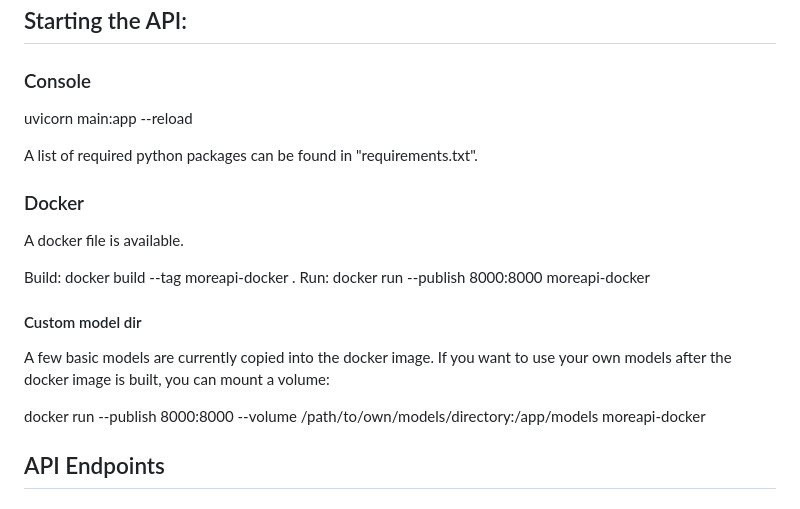
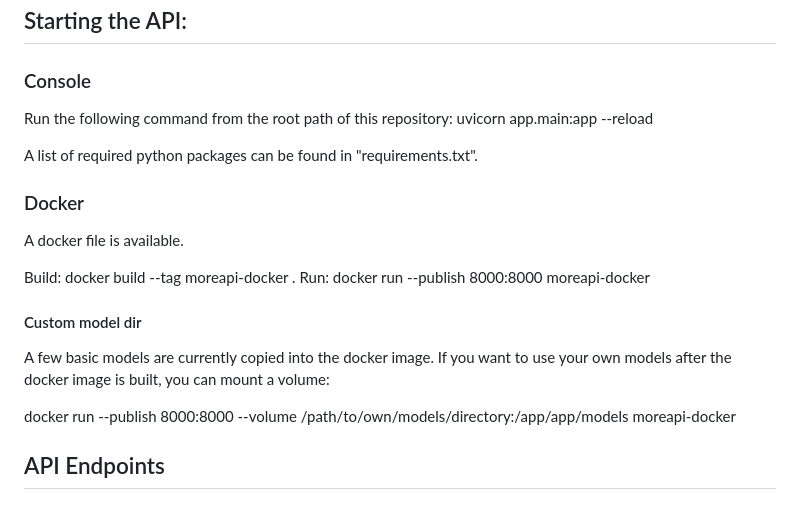
Before and after one commit to Chrimetz/MoReA, a Markdown page: readme.md, the part around the change. Rendered like a GitHub page.

```diff
--- a/readme.md
+++ b/readme.md
@@ -8,7 +8,8 @@ As mentioned, the project is in a work-in-progress state; thus, only sklearn mod
 
 ## Starting the API:
 ### Console
-uvicorn main:app --reload
+Run the following command from the root path of this repository:
+uvicorn app.main:app --reload
 
 A list of required python packages can be found in "requirements.txt".
 
@@ -22,7 +23,7 @@ Run: docker run --publish 8000:8000 moreapi-docker
 A few basic models are currently copied into the docker image.
 If you want to use your own models after the docker image is built, you can mount a volume:
 
-docker run --publish 8000:8000 --volume /path/to/own/models/directory:/app/models moreapi-docker
+docker run --publish 8000:8000 --volume /path/to/own/models/directory:/app/app/models moreapi-docker
 
 ## API Endpoints
 
```
